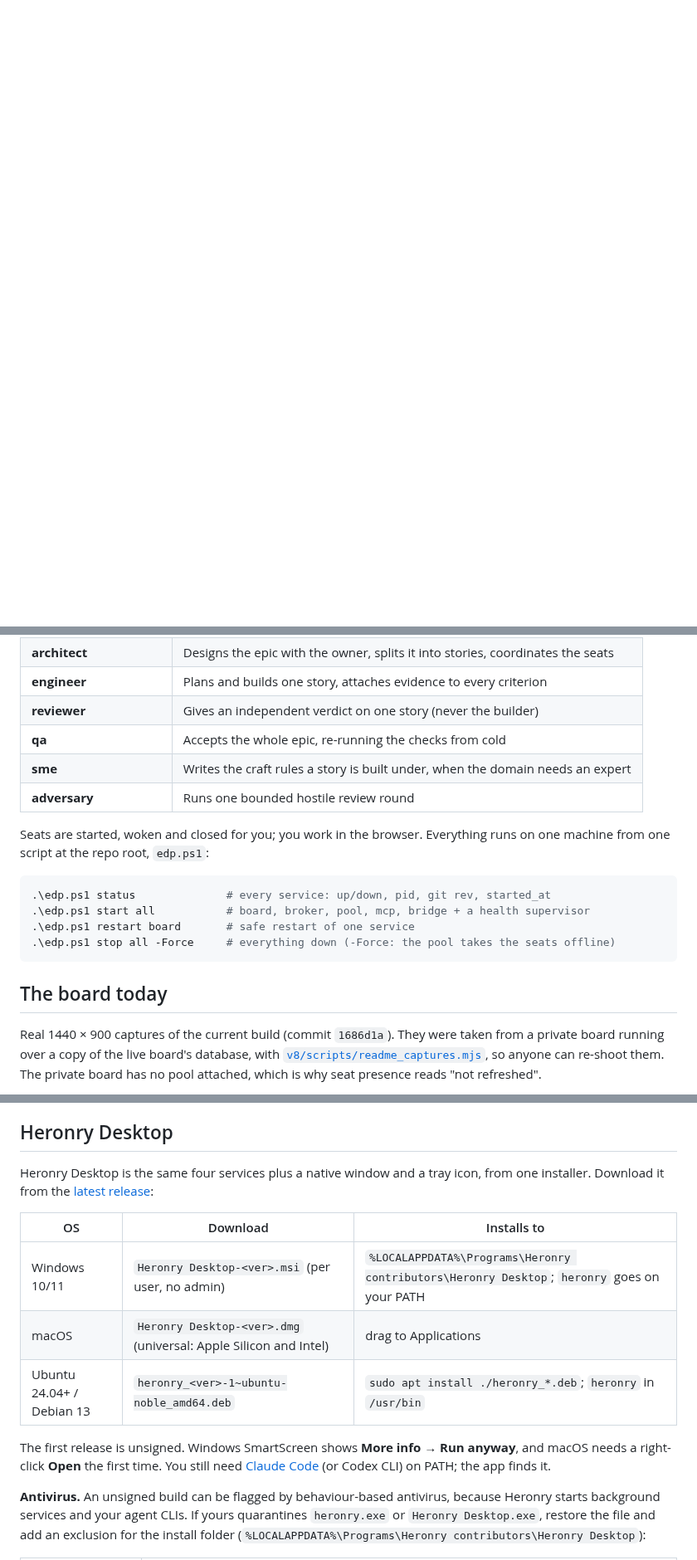
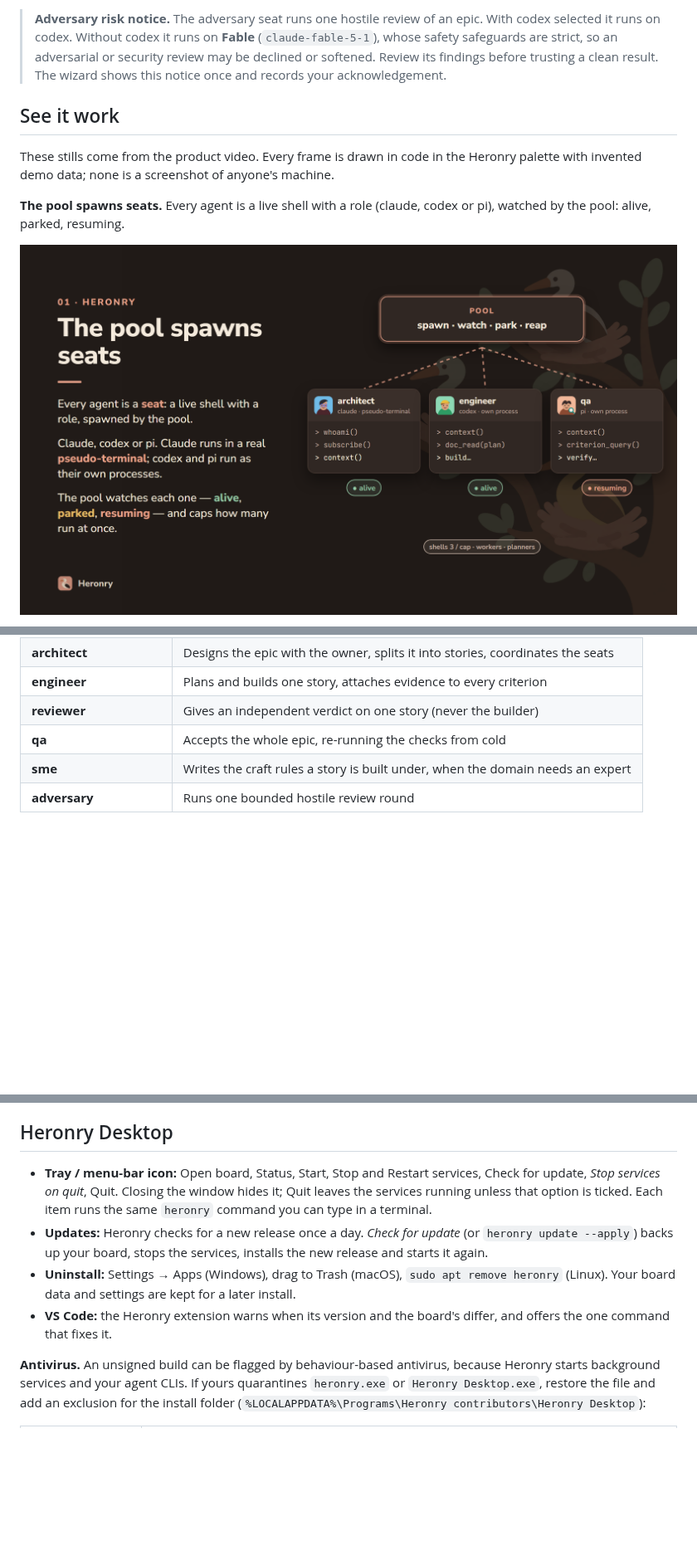
Before and after one commit to visak13/eda-harness, a Markdown page: README.md, 3 parts joined by grey strips. Shown at 83% size. Rendered like a GitHub page; pictures changed too: docs/readme/storefront/still-1-pool.png (added); blank space fills up the shorter version.

````diff
--- a/README.md
+++ b/README.md
@@ -13,0 +106,15 @@ Its author built and used it for five months across thirty-plus apps before this
+> **Adversary risk notice.** The adversary seat runs one hostile review of an epic. With codex selected it
+> runs on codex. Without codex it runs on **Fable** (`claude-fable-5-1`), whose safety safeguards are strict,
+> so an adversarial or security review may be declined or softened. Review its findings before trusting
+> a clean result. The wizard shows this notice once and records your acknowledgement.
+
+## See it work
+
+These stills come from the product video. Every frame is drawn in code in the Heronry palette with
+invented demo data; none is a screenshot of anyone's machine.
+
+**The pool spawns seats.** Every agent is a live shell with a role (claude, codex or pi), watched by the
+pool: alive, parked, resuming.
+
+![The pool spawns an architect, an engineer and a qa seat as live shells](docs/readme/storefront/still-1-pool.png)
+
@@ -56,20 +172,3 @@ You write an **epic**. An **architect** seat designs it with you and you sign th
 | **sme** | Writes the craft rules a story is built under, when the domain needs an expert |
 | **adversary** | Runs one bounded hostile review round |
 
-Seats are started, woken and closed for you; you work in the browser. Everything runs on one machine
-from one script at the repo root, `edp.ps1`:
-
-```powershell
-.\edp.ps1 status              # every service: up/down, pid, git rev, started_at
-.\edp.ps1 start all           # board, broker, pool, mcp, bridge + a health supervisor
-.\edp.ps1 restart board       # safe restart of one service
-.\edp.ps1 stop all -Force     # everything down (-Force: the pool takes the seats offline)
-```
-
-## The board today
-
-Real 1440 × 900 captures of the current build (commit `1686d1a`). They were taken from a private board
-running over a copy of the live board's database, with
-[`v8/scripts/readme_captures.mjs`](v8/scripts/readme_captures.mjs), so anyone can re-shoot them. The
-private board has no pool attached, which is why seat presence reads "not refreshed".
-
@@ -110,18 +176,15 @@ beside the text. Approving or asking for changes posts back to the epic's thread
 
 ## Heronry Desktop
 
-Heronry Desktop is the same four services plus a native window and a tray icon, from one installer.
-Download it from the [latest release](https://github.com/visak13/eda-harness/releases/latest):
-
-| OS | Download | Installs to |
-|---|---|---|
-| Windows 10/11 | `Heronry Desktop-<ver>.msi` (per user, no admin) | `%LOCALAPPDATA%\Programs\Heronry contributors\Heronry Desktop`; `heronry` goes on your PATH |
-| macOS | `Heronry Desktop-<ver>.dmg` (universal: Apple Silicon and Intel) | drag to Applications |
-| Ubuntu 24.04+ / Debian 13 | `heronry_<ver>-1~ubuntu-noble_amd64.deb` | `sudo apt install ./heronry_*.deb`; `heronry` in `/usr/bin` |
-
-The first release is unsigned. Windows SmartScreen shows **More info → Run anyway**, and macOS needs a
-right-click **Open** the first time. You still need [Claude Code](https://claude.com/claude-code) (or Codex CLI)
-on PATH; the app finds it.
+- **Tray / menu-bar icon:** Open board, Status, Start, Stop and Restart services, Check for update,
+  *Stop services on quit*, Quit. Closing the window hides it; Quit leaves the services running unless that option
+  is ticked. Each item runs the same `heronry` command you can type in a terminal.
+- **Updates:** Heronry checks for a new release once a day. *Check for update* (or `heronry update --apply`) backs
+  up your board, stops the services, installs the new release and starts it again.
+- **Uninstall:** Settings → Apps (Windows), drag to Trash (macOS), `sudo apt remove heronry` (Linux).
+  Your board data and settings are kept for a later install.
+- **VS Code:** the Heronry extension warns when its version and the board's differ, and offers the one
+  command that fixes it.
 
 **Antivirus.** An unsigned build can be flagged by behaviour-based antivirus, because Heronry starts
 background services and your agent CLIs. If yours quarantines `heronry.exe` or `Heronry Desktop.exe`, restore
````
Also changed, not shown: other parts of README.md (+119 -93 lines), CHANGELOG.md (added, +14 -0 lines), CONTRIBUTING.md (added, +64 -0 lines), docs/readme/storefront/hero.gif (added), docs/readme/storefront/still-2-context.png (added), docs/readme/storefront/still-3-board.png (added), 4 other files.
